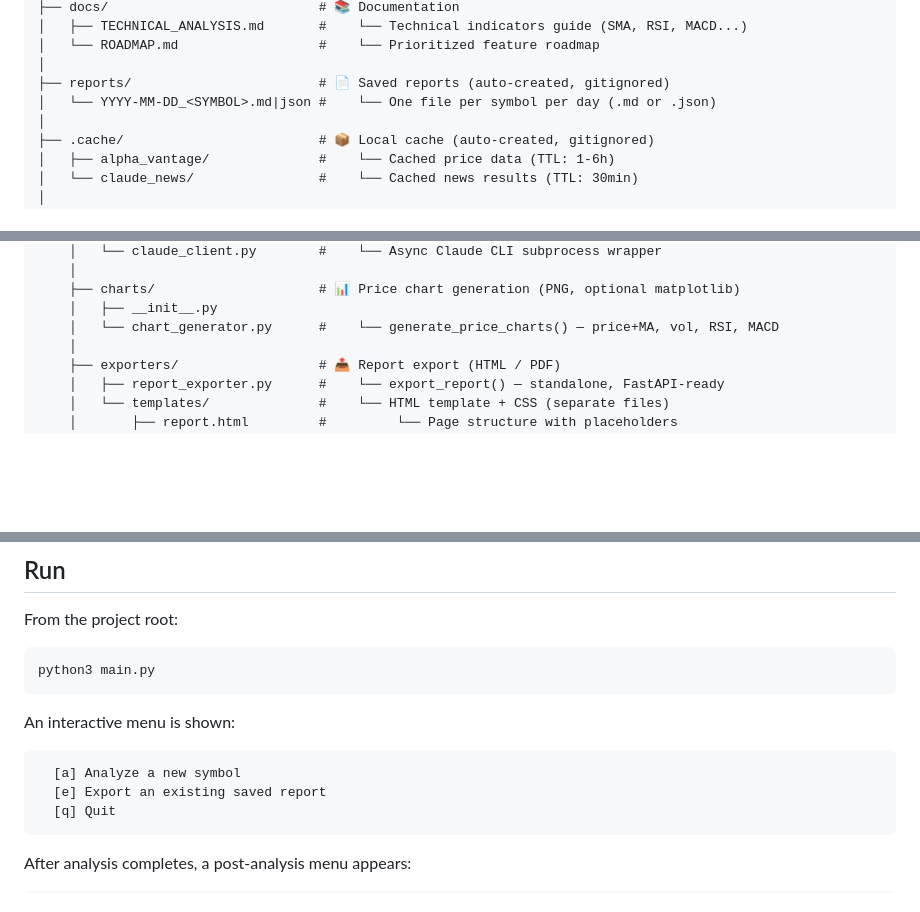
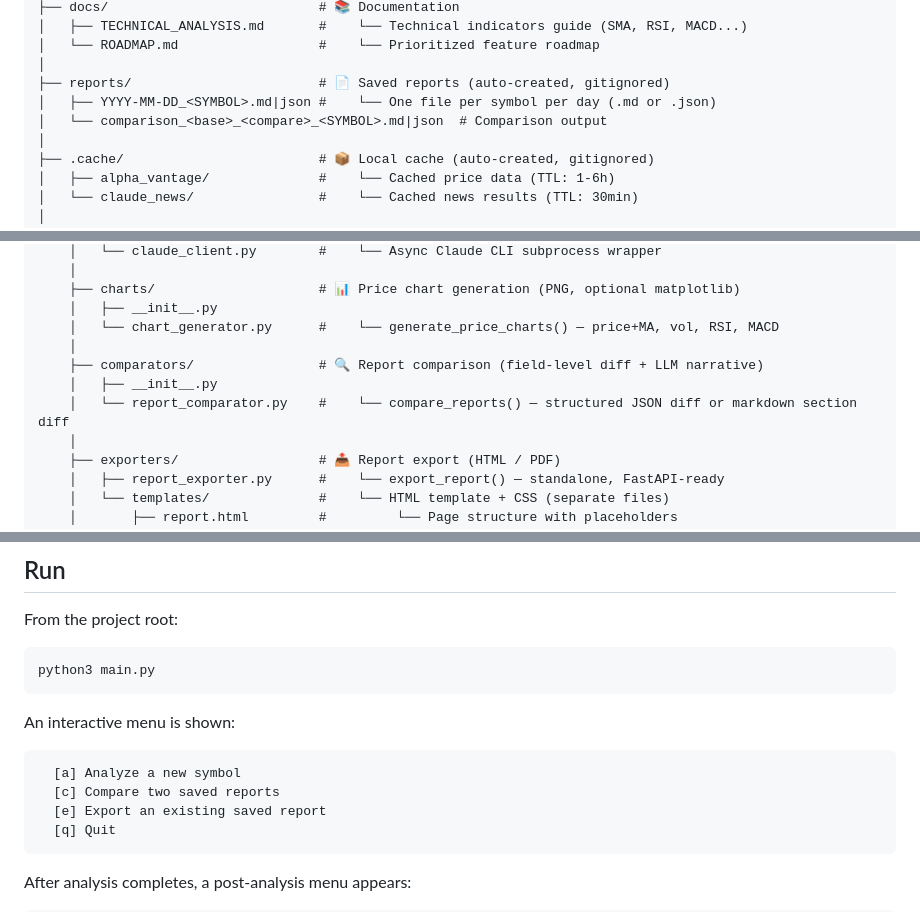
Before and after one commit to JapaneseZgredek/FinanceAIAgent, a Markdown page: README.md, 3 parts joined by grey strips. Rendered like a GitHub page; blank space fills up the shorter version.

````diff
--- a/README.md
+++ b/README.md
@@ -36,7 +36,8 @@ Finance_AI_Agent/
 │   └── ROADMAP.md                  #    └── Prioritized feature roadmap
 │
 ├── reports/                        # 📄 Saved reports (auto-created, gitignored)
-│   └── YYYY-MM-DD_<SYMBOL>.md|json #    └── One file per symbol per day (.md or .json)
+│   ├── YYYY-MM-DD_<SYMBOL>.md|json #    └── One file per symbol per day (.md or .json)
+│   └── comparison_<base>_<compare>_<SYMBOL>.md|json  # Comparison output
 │
 ├── .cache/                         # 📦 Local cache (auto-created, gitignored)
 │   ├── alpha_vantage/              #    └── Cached price data (TTL: 1-6h)
@@ -56,6 +57,10 @@ Finance_AI_Agent/
     ├── charts/                     # 📊 Price chart generation (PNG, optional matplotlib)
     │   ├── __init__.py
     │   └── chart_generator.py      #    └── generate_price_charts() — price+MA, vol, RSI, MACD
+    │
+    ├── comparators/                # 🔍 Report comparison (field-level diff + LLM narrative)
+    │   ├── __init__.py
+    │   └── report_comparator.py    #    └── compare_reports() — structured JSON diff or markdown section diff
     │
     ├── exporters/                  # 📤 Report export (HTML / PDF)
     │   ├── report_exporter.py      #    └── export_report() — standalone, FastAPI-ready
@@ -215,6 +220,7 @@ python3 main.py
 An interactive menu is shown:
 ```text
   [a] Analyze a new symbol
+  [c] Compare two saved reports
   [e] Export an existing saved report
   [q] Quit
 ```
````
Also changed, not shown: CLAUDE.md (+7 -1 lines), docs/ROADMAP.md (+24 -35 lines).
